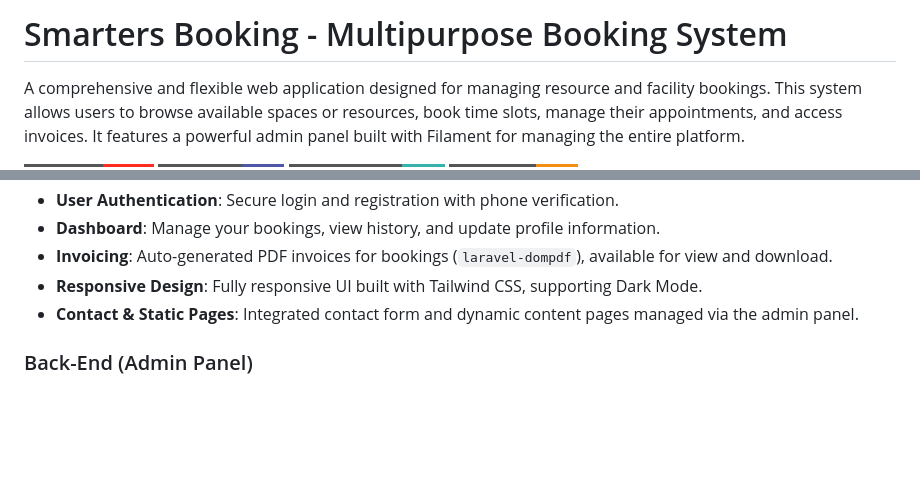
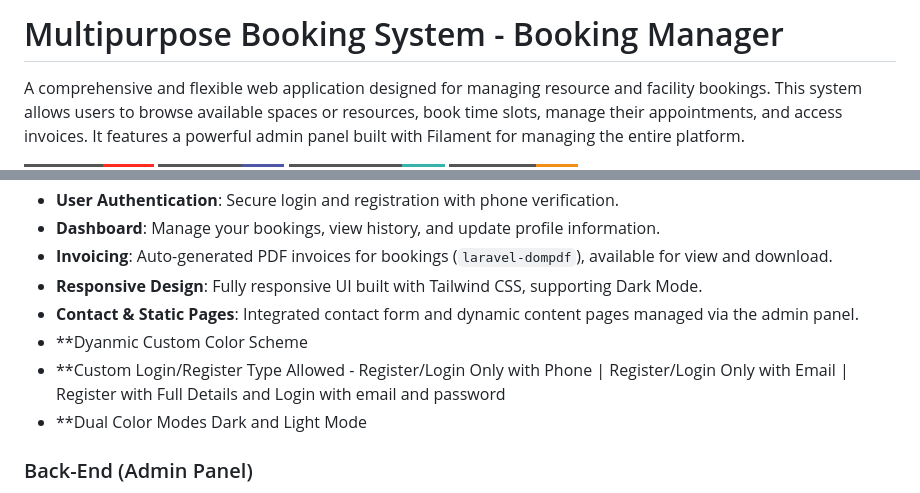
Before and after one commit to webdiggers/Multipurpose-Booking---Filament-and-Vite, a Markdown page: README.md, 2 parts joined by grey strips. Rendered like a GitHub page; badges without logos; blank space fills up the shorter version.

Commit message:
Revise README title and enhance feature list
Updated project title and added features to the README.

```diff
--- a/README.md
+++ b/README.md
@@ -1,4 +1,4 @@
-# Smarters Booking - Multipurpose Booking System
+# Multipurpose Booking System - Booking Manager
 
 A comprehensive and flexible web application designed for managing resource and facility bookings. This system allows users to browse available spaces or resources, book time slots, manage their appointments, and access invoices. It features a powerful admin panel built with Filament for managing the entire platform.
 
@@ -20,6 +20,9 @@ A comprehensive and flexible web application designed for managing resource and
 -   **Invoicing**: Auto-generated PDF invoices for bookings (`laravel-dompdf`), available for view and download.
 -   **Responsive Design**: Fully responsive UI built with Tailwind CSS, supporting Dark Mode.
 -   **Contact & Static Pages**: Integrated contact form and dynamic content pages managed via the admin panel.
+-   **Dyanmic Custom Color Scheme
+-   **Custom Login/Register Type Allowed - Register/Login Only with Phone | Register/Login Only with Email | Register with Full Details and Login with email and password
+-   **Dual Color Modes Dark and Light Mode
 
 ### Back-End (Admin Panel)
 -   **Powered by Filament**: A robust and user-friendly admin interface.
```
